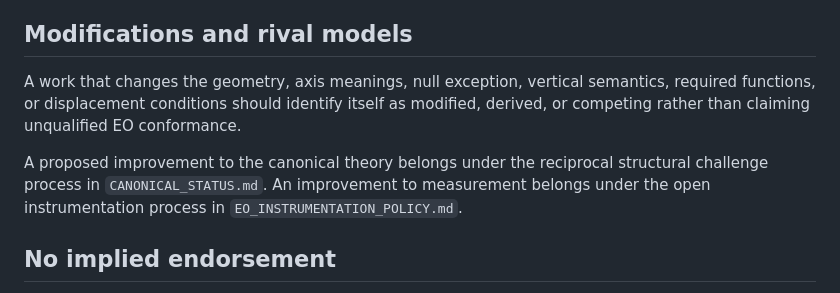
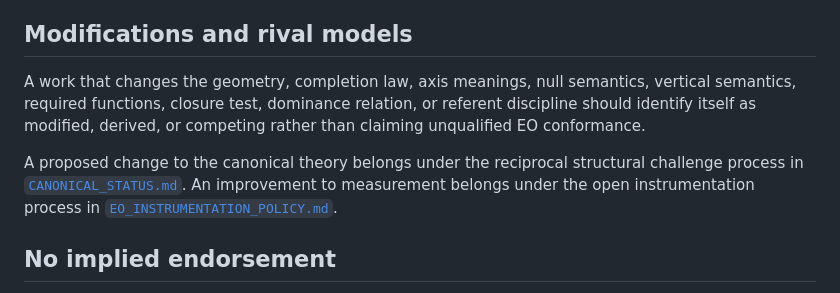
Before and after one commit to raulmiguelparasiii/epistemic-octahedron, a Markdown page: CONFORMANCE.md, the part around one of its changes. Rendered like a GitHub page.

```diff
--- a/CONFORMANCE.md
+++ b/CONFORMANCE.md
@@ -89,9 +80,9 @@ The complete rendered definitions and plotting conditions are collected in [`FOR
 
 ## Modifications and rival models
 
-A work that changes the geometry, axis meanings, null exception, vertical semantics, required functions, or displacement conditions should identify itself as modified, derived, or competing rather than claiming unqualified EO conformance.
+A work that changes the geometry, completion law, axis meanings, null semantics, vertical semantics, required functions, closure test, dominance relation, or referent discipline should identify itself as modified, derived, or competing rather than claiming unqualified EO conformance.
 
-A proposed improvement to the canonical theory belongs under the reciprocal structural challenge process in `CANONICAL_STATUS.md`. An improvement to measurement belongs under the open instrumentation process in `EO_INSTRUMENTATION_POLICY.md`.
+A proposed change to the canonical theory belongs under the reciprocal structural challenge process in [`CANONICAL_STATUS.md`](CANONICAL_STATUS.md). An improvement to measurement belongs under the open instrumentation process in [`EO_INSTRUMENTATION_POLICY.md`](EO_INSTRUMENTATION_POLICY.md).
 
 ## No implied endorsement
 
```
Also changed, not shown: other parts of CONFORMANCE.md (+30 -39 lines).
